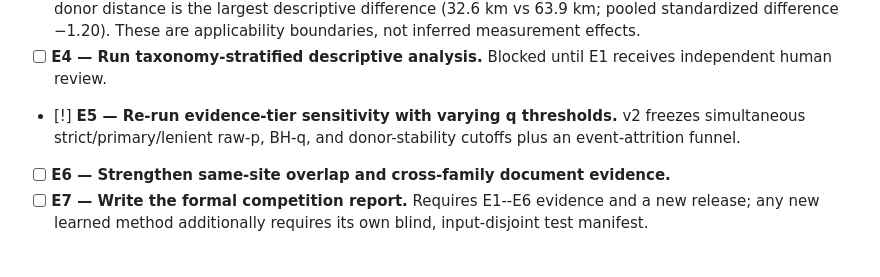
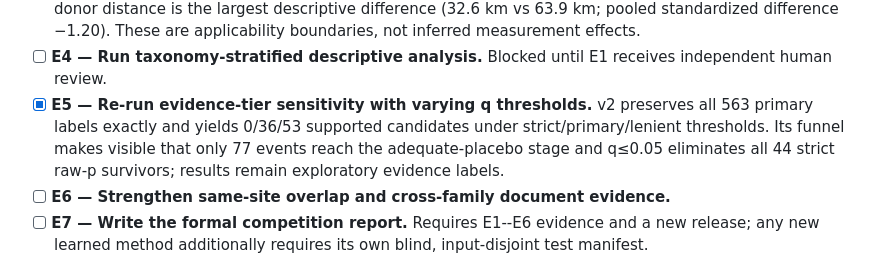
Before and after one commit to cb984-cmd/MetaShift, a Markdown page: PROJECT_PLAN.md, the part around the change. GitHub-like rendering.

Commit message:
Record FDR threshold sensitivity results
Co-authored-by: Copilot App <223556219+Copilot@users.noreply.github.com>

```diff
--- a/PROJECT_PLAN.md
+++ b/PROJECT_PLAN.md
@@ -187,9 +187,11 @@ or tune against the already viewed 80-site stable-synthetic evaluation set.
   not inferred measurement effects.
 - [ ] **E4 — Run taxonomy-stratified descriptive analysis.** Blocked until E1
   receives independent human review.
-- [!] **E5 — Re-run evidence-tier sensitivity with varying q thresholds.** v2
-  freezes simultaneous strict/primary/lenient raw-p, BH-q, and donor-stability
-  cutoffs plus an event-attrition funnel.
+- [x] **E5 — Re-run evidence-tier sensitivity with varying q thresholds.** v2
+  preserves all 563 primary labels exactly and yields 0/36/53 supported
+  candidates under strict/primary/lenient thresholds. Its funnel makes visible
+  that only 77 events reach the adequate-placebo stage and q≤0.05 eliminates
+  all 44 strict raw-p survivors; results remain exploratory evidence labels.
 - [ ] **E6 — Strengthen same-site overlap and cross-family document evidence.**
 - [ ] **E7 — Write the formal competition report.** Requires E1--E6 evidence
   and a new release; any new learned method additionally requires its own
```
Also changed, not shown: PAPER_OPTIMIZATION_PLAN.md (+1 -1 lines).
